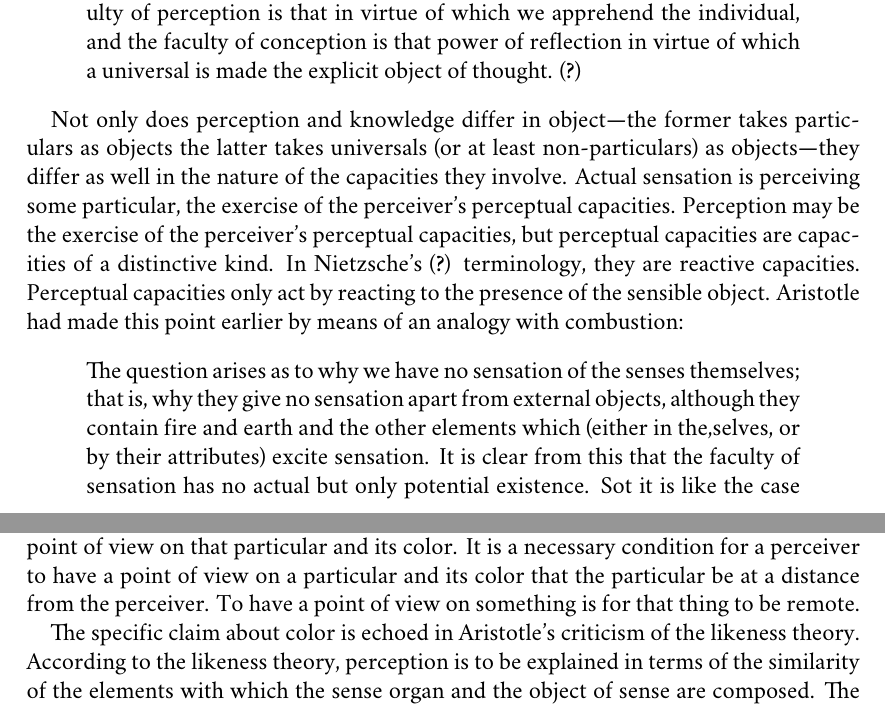
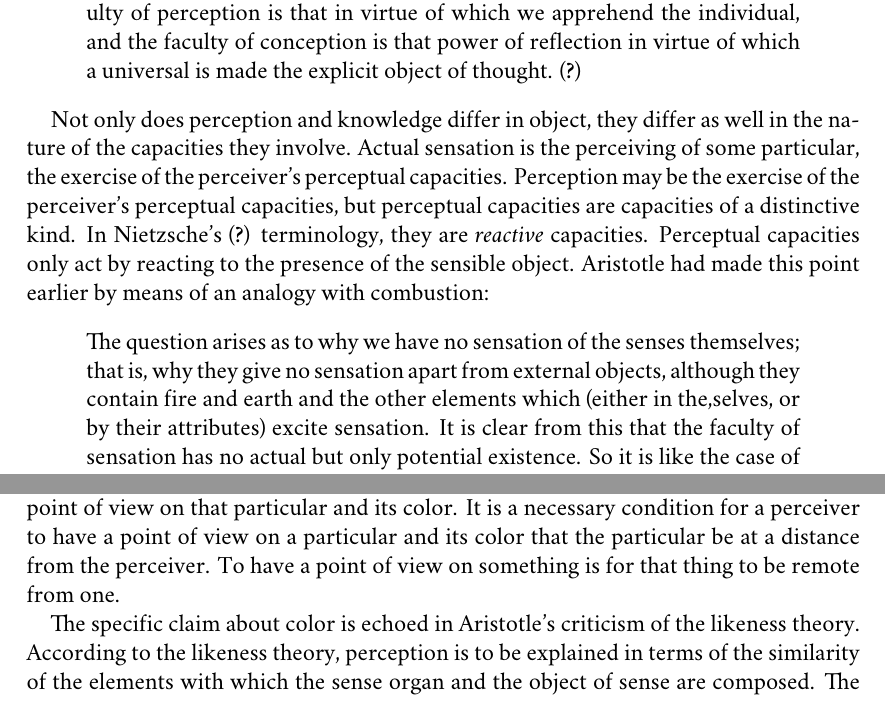
Before and after one commit to PhilGeek/formwithoutmatter, a LaTeX document (formwithoutmatter.tex): two parts of pages 6 and 8 of 18, joined at a grey line, cut so that both start at the same text. Compiled offline with XeLaTeX; a missing font is replaced by an installed copy or a similar font.

Commit message:
Minor revisions

```diff
--- a/formwithoutmatter.tex
+++ b/formwithoutmatter.tex
@@ -140,9 +140,9 @@ Let us begin with the difference in object. Whereas as the objects of perception
 	There seems to be no way of distinguishing perception and conception as the apprehension of different realities except as the apprehension of the individual and the universal respectively. Distinguished in this way, the faculty of perception is that in virtue of which we apprehend the individual, and the faculty of conception is that power of reflection in virtue of which a universal is made the explicit object of thought. \citep[]{Prichard:1909yg}
 \end{quote}
 
-Not only does perception and knowledge differ in object---the former takes particulars as objects the latter takes universals (or at least non-particulars) as objects---they differ as well in the nature of the capacities they involve. Actual sensation is perceiving some particular, the exercise of the perceiver's perceptual capacities. Perception may be the exercise of the perceiver's perceptual capacities, but perceptual capacities are capacities of a distinctive kind. In Nietzsche's \citeyearpar{Nietzsche1887On-the-Genealog} terminology, they are reactive capacities. Perceptual capacities only act by reacting to the presence of the sensible object. Aristotle had made this point earlier by means of an analogy with combustion:
+Not only does perception and knowledge differ in object, they differ as well in the nature of the capacities they involve. Actual sensation is the perceiving of some particular, the exercise of the perceiver's perceptual capacities. Perception may be the exercise of the perceiver's perceptual capacities, but perceptual capacities are capacities of a distinctive kind. In Nietzsche's \citeyearpar{Nietzsche1887On-the-Genealog} terminology, they are \emph{reactive} capacities. Perceptual capacities only act by reacting to the presence of the sensible object. Aristotle had made this point earlier by means of an analogy with combustion:
 \begin{quote}
-	The question arises as to why we have no sensation of the senses themselves; that is, why they give no sensation apart from external objects, although they contain fire and earth and the other elements which (either in the,selves, or by their attributes) excite sensation. It is clear from this that the faculty of sensation has no actual but only potential existence. Sot it is like the case of fuel, which does not burn by itself without something to set fire to it; for otherwise it would burn itself, and would not need any fire actually at work. (\emph{De Anima} \textsc{ii}.5 417\( ^{a} \)3--10)
+	The question arises as to why we have no sensation of the senses themselves; that is, why they give no sensation apart from external objects, although they contain fire and earth and the other elements which (either in the,selves, or by their attributes) excite sensation. It is clear from this that the faculty of sensation has no actual but only potential existence. So it is like the case of fuel, which does not burn by itself without something to set fire to it; for otherwise it would burn itself, and would not need any fire actually at work. (\emph{De Anima} \textsc{ii}.5 417\( ^{a} \)3--10)
 \end{quote}
 The presence of the sensible object ignites sensory consciousness. Perception is essentially a reactive capacity, otherwise it would not be a mode of sensitivity to external particulars and their qualities.
 
@@ -163,7 +163,7 @@ While Empedocles is not mentioned in this passage, Democritus instead being sing
 
 We can distinguish a specific claim about color and a more general claim about the objects of sense, one true of sound and smell as well, say.
 
-Let us begin with the specific claim about color. Here the thought is that in order to have a colored particular in view the perceiver must have a view on that colored particular. A colored particular's contact with the eye, the organ of sight, would preclude a point of view on that particular and its color. It is a necessary condition for a perceiver to have a point of view on a particular and its color that the particular be at a distance from the perceiver. To have a point of view on something is for that thing to be remote.
+Let us begin with the specific claim about color. Here the thought is that in order to have a colored particular in view the perceiver must have a view on that colored particular. A colored particular's contact with the eye, the organ of sight, would preclude a point of view on that particular and its color. It is a necessary condition for a perceiver to have a point of view on a particular and its color that the particular be at a distance from the perceiver. To have a point of view on something is for that thing to be remote from one.
 
 The specific claim about color is echoed in Aristotle's criticism of the likeness theory. According to the likeness theory, perception is to be explained in terms of the similarity of the elements with which the sense organ and the object of sense are composed. The likeness theory is subject to a range of criticisms especially in the first book of \emph{De Anima}. However, in \emph{De Sensu}, Aristotle writes:
 \begin{quote}
```
Also changed, not shown: formwithoutmatter.tex (4 more changed lines).
